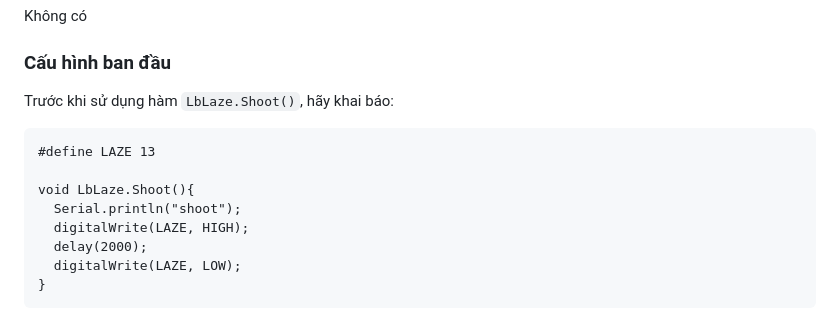
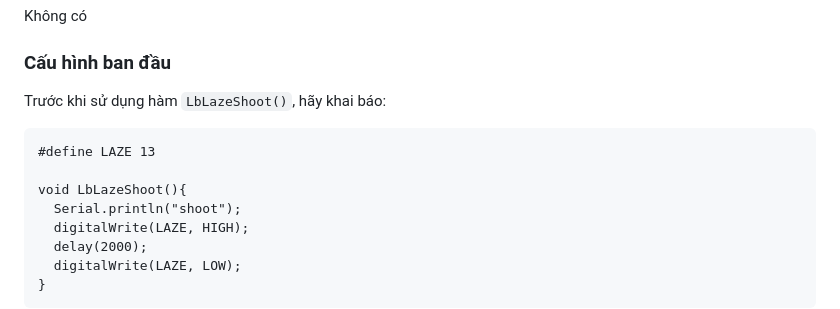
Before and after one commit to ecchallenge/ptit, a Markdown page: Leanbot API Reference/README.md, the part around the change. Drawn GitHub-style.

````diff
--- a/Leanbot API Reference/README.md
+++ b/Leanbot API Reference/README.md
@@ -1290,11 +1290,11 @@ Không có
 Không có
 
 ### Cấu hình ban đầu
-Trước khi sử dụng hàm `LbLaze.Shoot()`, hãy khai báo:
+Trước khi sử dụng hàm `LbLazeShoot()`, hãy khai báo:
 ```
 #define LAZE 13
 
-void LbLaze.Shoot(){
+void LbLazeShoot(){
   Serial.println("shoot");
   digitalWrite(LAZE, HIGH);
   delay(2000);
````
